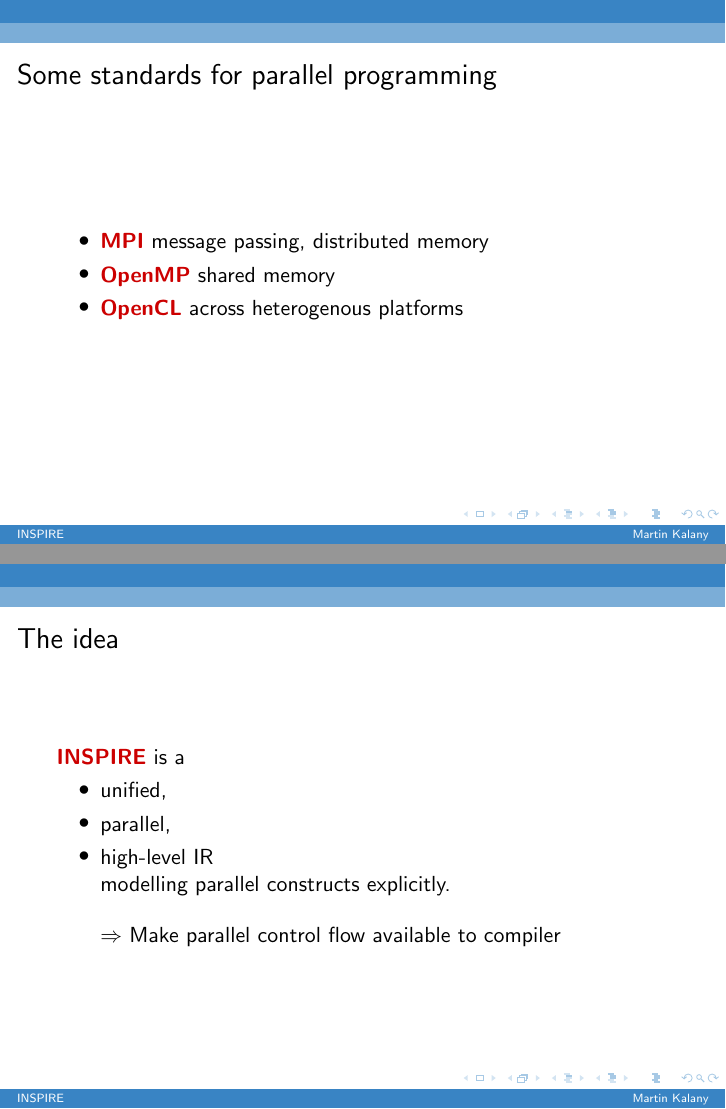
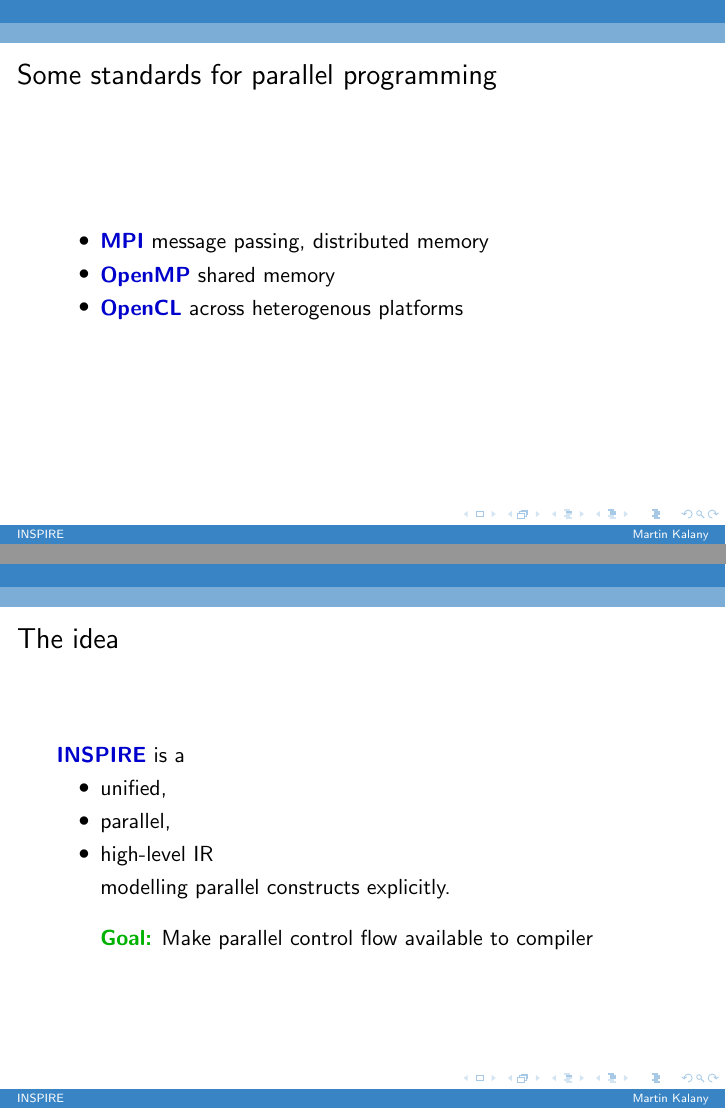
Before and after one commit to mortyma/ParCompTalk, LaTeX slides (presentation.tex): pages 2 and 8 of 10, joined at a grey line. Compiled offline with pdfLaTeX.

Commit message:
fix usage of colors

```diff
--- a/presentation.tex
+++ b/presentation.tex
@@ -35,16 +35,16 @@
 \begin{frame}
 \frametitle{Some standards for parallel programming}
 \begin{itemize}
-\item \fR{MPI} message passing, distributed memory
-\item \fR{OpenMP} shared memory
-\item \fR{OpenCL} across heterogenous platforms
+\item \fB{MPI} message passing, distributed memory
+\item \fB{OpenMP} shared memory
+\item \fB{OpenCL} across heterogenous platforms
 \end{itemize}
 \end{frame}
 
 \begin{frame}
 \frametitle{The problem}
 
-\fR{Compiler view:} just another library used by a sequential host language
+\fB{Compiler view:} just another library used by a sequential host language
 
 \bigskip\pause
 \fR{Parallel control flow} remains \fR{hidden} in library calls embedded in sequential IR\footnote{IR: intermediate representation }
@@ -58,16 +58,17 @@ $\Rightarrow$ \fR{Optimizations} of parallel constructs \fR{not possible} for co
 
 \begin{frame}
 \frametitle{The idea}
-\fR{INSPIRE} is a
+\fB{INSPIRE} is a
 \begin{itemize}
 \item unified,
 \item parallel,
 \item high-level IR
 
+\smallskip
 modelling parallel constructs explicitly.
 
 \bigskip\pause
-$\Rightarrow$ Make parallel control flow available to compiler
+\fG{Goal:} Make parallel control flow available to compiler
 \end{itemize}
 
 \end{frame}
```
